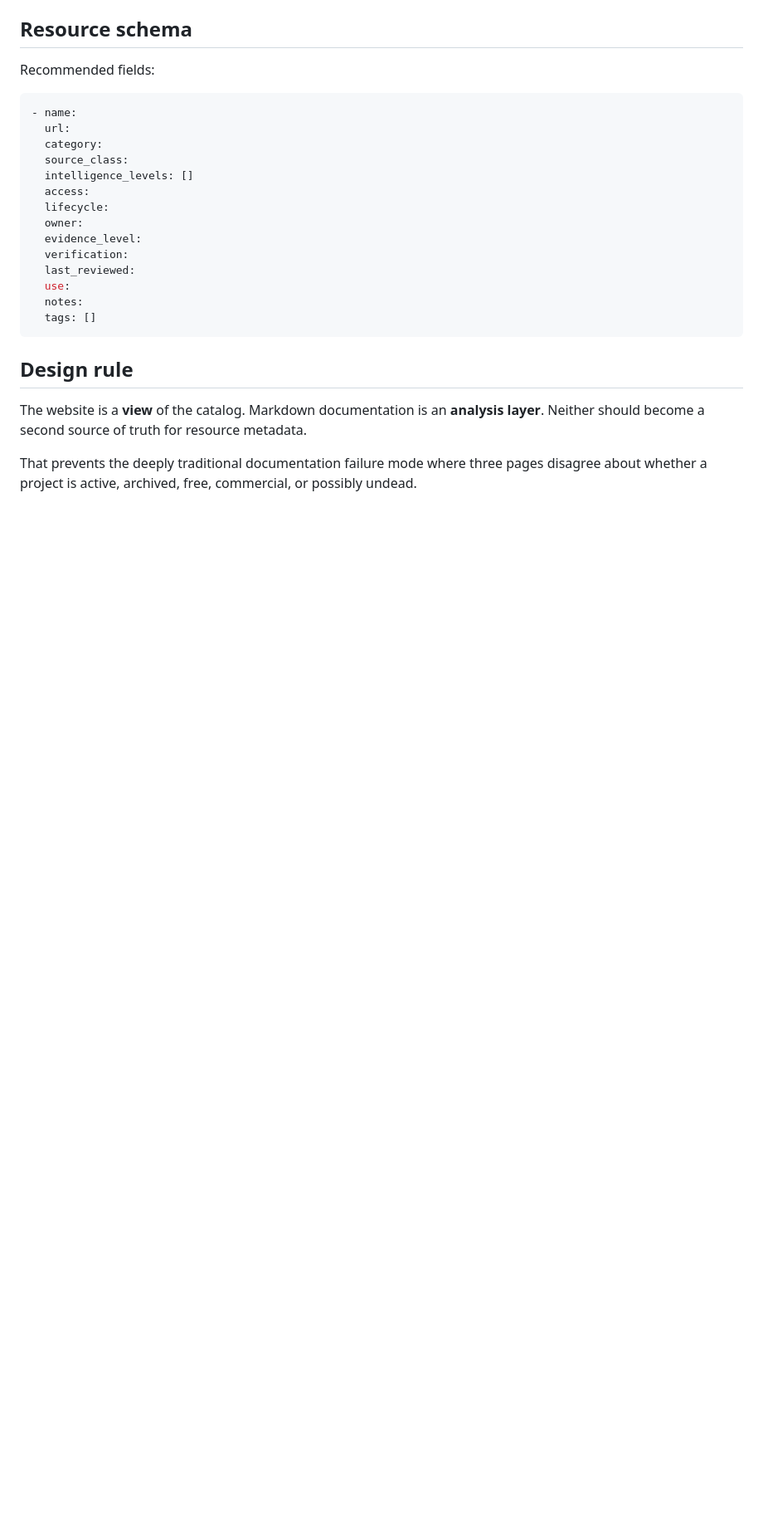
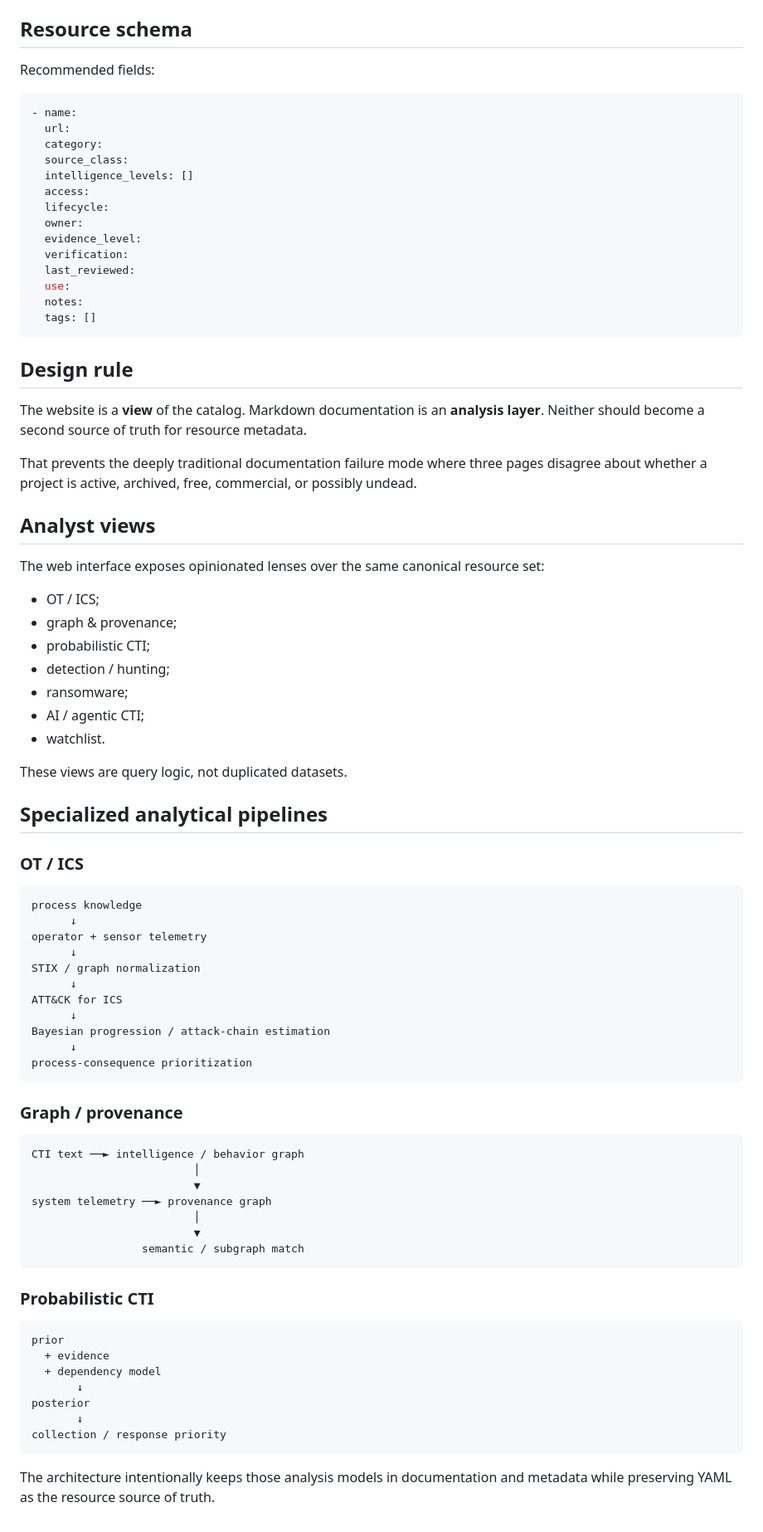
Before and after one commit to Ridd1kulusC0d3r/Cyber_Threat_intelligence-Internals, a Markdown page: ARCHITECTURE.md, the part around one of its changes. Shown at 83% size. Rendered like a GitHub page; blank space fills up the shorter version.

Commit message:
docs: extend architecture for specialized CTI tracks

````diff
--- a/ARCHITECTURE.md
+++ b/ARCHITECTURE.md
@@ -106,3 +109,62 @@ Recommended fields:
 The website is a **view** of the catalog. Markdown documentation is an **analysis layer**. Neither should become a second source of truth for resource metadata.
 
 That prevents the deeply traditional documentation failure mode where three pages disagree about whether a project is active, archived, free, commercial, or possibly undead.
+
+
+## Analyst views
+
+The web interface exposes opinionated lenses over the same canonical resource set:
+
+- OT / ICS;
+- graph & provenance;
+- probabilistic CTI;
+- detection / hunting;
+- ransomware;
+- AI / agentic CTI;
+- watchlist.
+
+These views are query logic, not duplicated datasets.
+
+## Specialized analytical pipelines
+
+### OT / ICS
+
+```text
+process knowledge
+      ↓
+operator + sensor telemetry
+      ↓
+STIX / graph normalization
+      ↓
+ATT&CK for ICS
+      ↓
+Bayesian progression / attack-chain estimation
+      ↓
+process-consequence prioritization
+```
+
+### Graph / provenance
+
+```text
+CTI text ──► intelligence / behavior graph
+                         │
+                         ▼
+system telemetry ──► provenance graph
+                         │
+                         ▼
+                 semantic / subgraph match
+```
+
+### Probabilistic CTI
+
+```text
+prior
+  + evidence
+  + dependency model
+       ↓
+posterior
+       ↓
+collection / response priority
+```
+
+The architecture intentionally keeps those analysis models in documentation and metadata while preserving YAML as the resource source of truth.
````
Also changed, not shown: other parts of ARCHITECTURE.md (+3 -0 lines).
